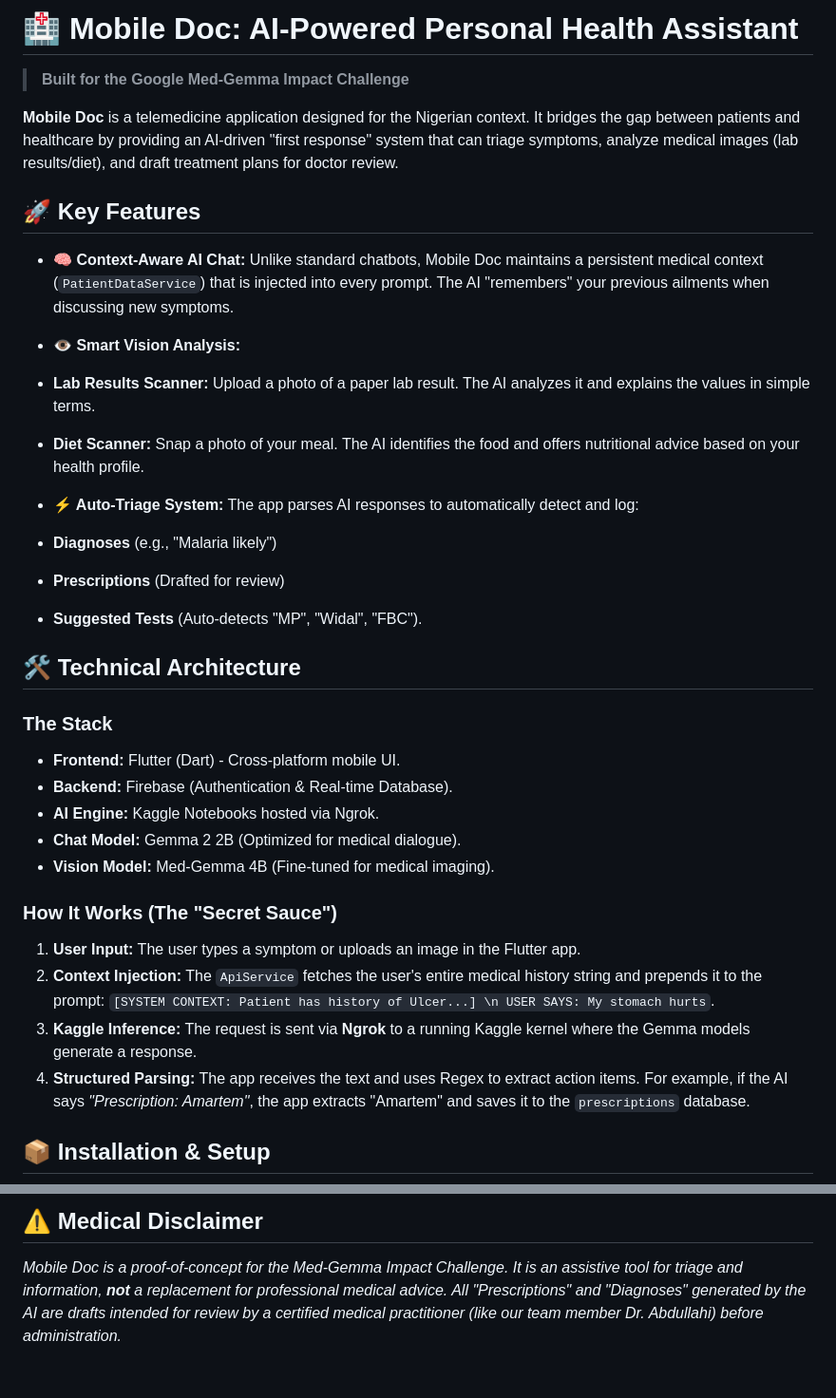
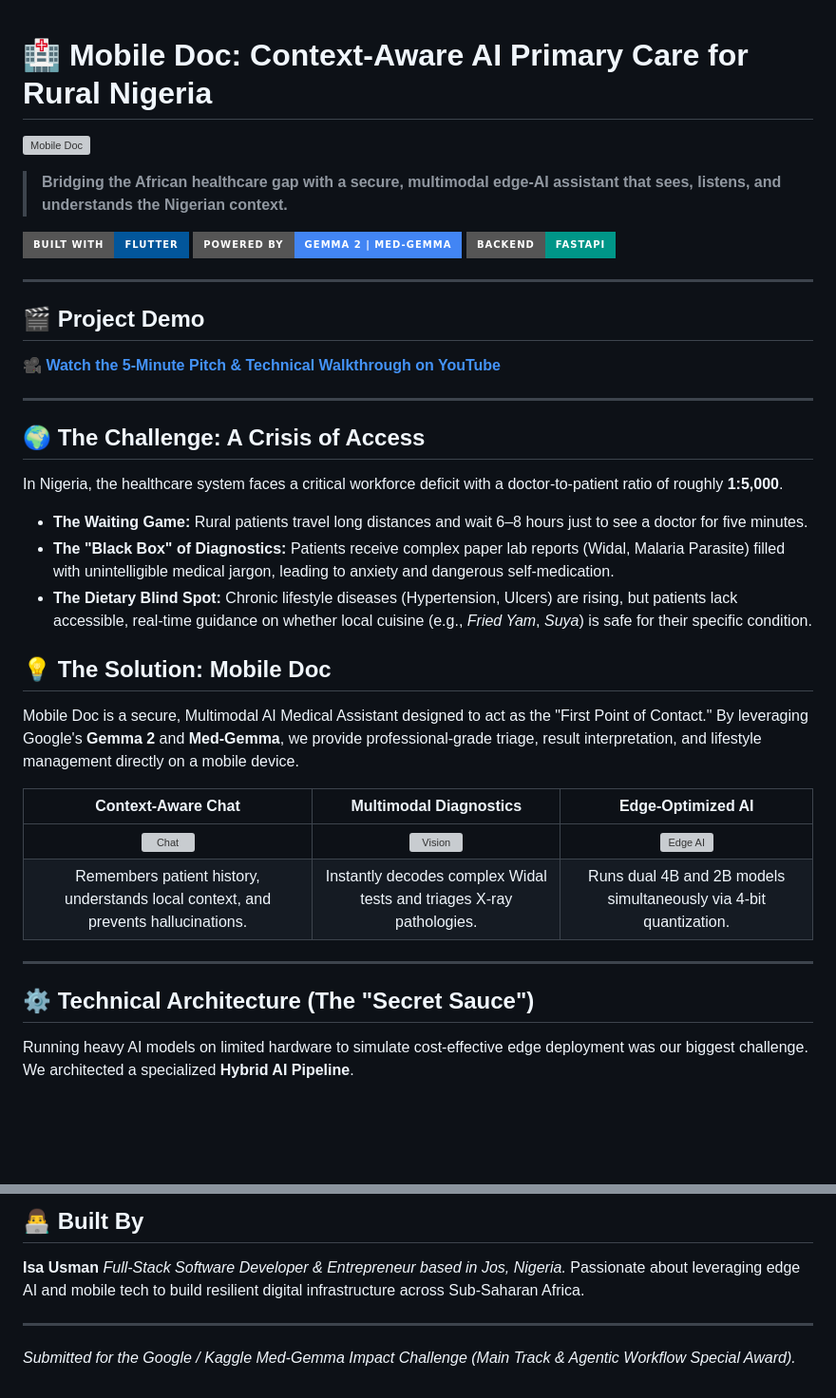
Before and after one commit to isamusa/mobile-Doc, a Markdown page: README.md, 2 parts joined by grey strips. Shown at 95% size. GitHub-like rendering; badges without logos; blank space fills up the shorter version; grey boxes are pictures that could not be loaded.

```diff
--- a/README.md
+++ b/README.md
@@ -1,42 +1,39 @@
-# 🏥 Mobile Doc: AI-Powered Personal Health Assistant
 
-> **Built for the Google Med-Gemma Impact Challenge**
+# 🏥 Mobile Doc: Context-Aware AI Primary Care for Rural Nigeria
 
-**Mobile Doc** is a telemedicine application designed for the Nigerian context. It bridges the gap between patients and healthcare by providing an AI-driven "first response" system that can triage symptoms, analyze medical images (lab results/diet), and draft treatment plans for doctor review.
-
-## 🚀 Key Features
-
-* **🧠 Context-Aware AI Chat:** Unlike standard chatbots, Mobile Doc maintains a persistent medical context (`PatientDataService`) that is injected into every prompt. The AI "remembers" your previous ailments when discussing new symptoms.
-* **👁️ Smart Vision Analysis:**
-* **Lab Results Scanner:** Upload a photo of a paper lab result. The AI analyzes it and explains the values in simple terms.
-* **Diet Scanner:** Snap a photo of your meal. The AI identifies the food and offers nutritional advice based on your health profile.
+![Mobile Doc](https://github.com/user-attachments/assets/b4038639-1bd0-4f39-977e-f00a2fa8f586)
 
 
-* **⚡ Auto-Triage System:** The app parses AI responses to automatically detect and log:
-* **Diagnoses** (e.g., "Malaria likely")
-* **Prescriptions** (Drafted for review)
-* **Suggested Tests** (Auto-detects "MP", "Widal", "FBC").
+> **Bridging the African healthcare gap with a secure, multimodal edge-AI assistant that sees, listens, and understands the Nigerian context.**
 
+[![Built with Flutter](https://img.shields.io/badge/Built_with-Flutter-02569B?style=for-the-badge&logo=flutter&logoColor=white)](https://flutter.dev/)
+[![Powered by Google Gemma](https://img.shields.io/badge/Powered_by-Gemma_2_%7C_Med--Gemma-4285F4?style=for-the-badge&logo=google&logoColor=white)](https://ai.google.dev/gemma)
+[![Backend FastAPI](https://img.shields.io/badge/Backend-FastAPI-009688?style=for-the-badge&logo=fastapi&logoColor=white)](https://fastapi.tiangolo.com/)
 
+---
 
-## 🛠️ Technical Architecture
+## 🎬 Project Demo
+**[🎥 Watch the 5-Minute Pitch & Technical Walkthrough on YouTube](YOUTUBE_LINK)**
 
-### The Stack
+---
 
-* **Frontend:** Flutter (Dart) - Cross-platform mobile UI.
-* **Backend:** Firebase (Authentication & Real-time Database).
-* **AI Engine:** Kaggle Notebooks hosted via Ngrok.
-* **Chat Model:** Gemma 2 2B (Optimized for medical dialogue).
-* **Vision Model:** Med-Gemma 4B (Fine-tuned for medical imaging).
+## 🌍 The Challenge: A Crisis of Access
+In Nigeria, the healthcare system faces a critical workforce deficit with a doctor-to-patient ratio of roughly **1:5,000**.
+* **The Waiting Game:** Rural patients travel long distances and wait 6–8 hours just to see a doctor for five minutes.
+* **The "Black Box" of Diagnostics:** Patients receive complex paper lab reports (Widal, Malaria Parasite) filled with unintelligible medical jargon, leading to anxiety and dangerous self-medication.
+* **The Dietary Blind Spot:** Chronic lifestyle diseases (Hypertension, Ulcers) are rising, but patients lack accessible, real-time guidance on whether local cuisine (e.g., *Fried Yam*, *Suya*) is safe for their specific condition.
 
+## 💡 The Solution: Mobile Doc
+Mobile Doc is a secure, Multimodal AI Medical Assistant designed to act as the "First Point of Contact." By leveraging Google's **Gemma 2** and **Med-Gemma**, we provide professional-grade triage, result interpretation, and lifestyle management directly on a mobile device.
 
+| Context-Aware Chat | Multimodal Diagnostics | Edge-Optimized AI |
+| :---: | :---: | :---: |
+| ![Chat](https://github.com/user-attachments/assets/2e721af5-c9be-4051-99c7-74e475459768) | ![Vision](https://github.com/user-attachments/assets/6f8f41fb-1e6f-43c5-99d3-ee0f062ebc01) | ![Edge AI](https://github.com/user-attachments/assets/aed0d217-e757-434c-8085-9f00097849d1) |
+| Remembers patient history, understands local context, and prevents hallucinations. | Instantly decodes complex Widal tests and triages X-ray pathologies. | Runs dual 4B and 2B models simultaneously via 4-bit quantization. |
 
-### How It Works (The "Secret Sauce")
+---
 
-1. **User Input:** The user types a symptom or uploads an image in the Flutter app.
-2. **Context Injection:** The `ApiService` fetches the user's entire medical history string and prepends it to the prompt: `[SYSTEM CONTEXT: Patient has history of Ulcer...] \n USER SAYS: My stomach hurts`.
-3. **Kaggle Inference:** The request is sent via **Ngrok** to a running Kaggle kernel where the Gemma models generate a response.
-4. **Structured Parsing:** The app receives the text and uses Regex to extract action items. For example, if the AI says *"Prescription: Amartem"*, the app extracts "Amartem" and saves it to the `prescriptions` database.
+## ⚙️ Technical Architecture (The "Secret Sauce")
 
-## 📦 Installation & Setup
+Running heavy AI models on limited hardware to simulate cost-effective edge deployment was our biggest challenge. We architected a specialized **Hybrid AI Pipeline**.
 
@@ -82,4 +119,8 @@ flutter run
 
-## ⚠️ Medical Disclaimer
+## 👨‍💻 Built By
 
-*Mobile Doc is a proof-of-concept for the Med-Gemma Impact Challenge. It is an assistive tool for triage and information, **not** a replacement for professional medical advice. All "Prescriptions" and "Diagnoses" generated by the AI are drafts intended for review by a certified medical practitioner (like our team member Dr. Abdullahi) before administration.*
+**Isa Usman** *Full-Stack Software Developer & Entrepreneur based in Jos, Nigeria.* Passionate about leveraging edge AI and mobile tech to build resilient digital infrastructure across Sub-Saharan Africa.
+
+---
+
+*Submitted for the Google / Kaggle Med-Gemma Impact Challenge (Main Track & Agentic Workflow Special Award).*
```
Also changed, not shown: other parts of README.md (+61 -21 lines).
